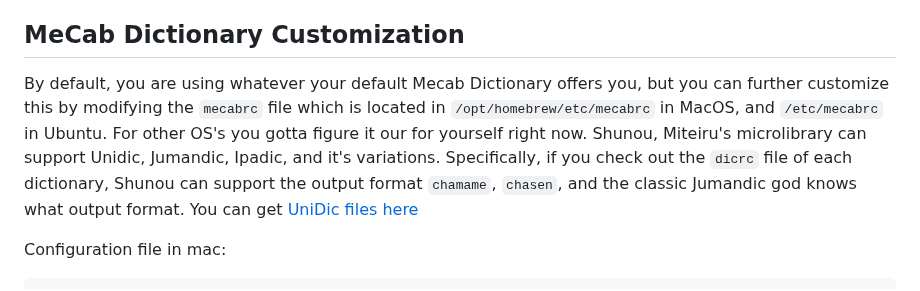
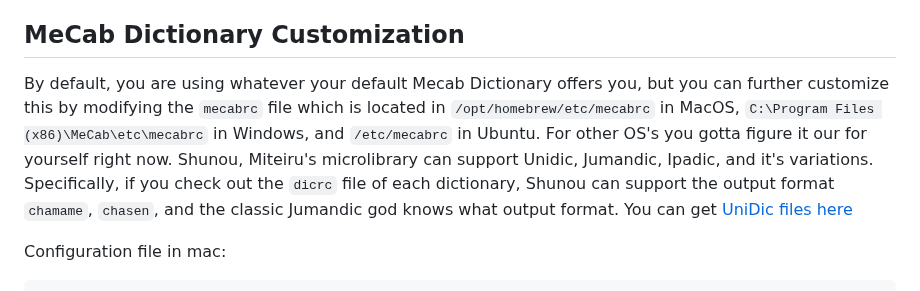
Before and after one commit to hockyy/miteiru, a Markdown page: README.md, the part around the change. Drawn GitHub-style.

````diff
--- a/README.md
+++ b/README.md
@@ -43,7 +43,7 @@ to show your default mecab binary file. Use it as the path when asked in Miteiru
 
 ## MeCab Dictionary Customization
 
-By default, you are using whatever your default Mecab Dictionary offers you, but you can further customize this by modifying the `mecabrc` file which is located in `/opt/homebrew/etc/mecabrc` in MacOS, and `/etc/mecabrc` in Ubuntu. For other OS's you gotta figure it our for yourself right now. Shunou, Miteiru's microlibrary can support Unidic, Jumandic, Ipadic, and it's variations. Specifically, if you check out the `dicrc` file of each dictionary, Shunou can support the output format `chamame`, `chasen`, and the classic Jumandic god knows what output format. You can get [UniDic files here](https://clrd.ninjal.ac.jp/unidic/en/)
+By default, you are using whatever your default Mecab Dictionary offers you, but you can further customize this by modifying the `mecabrc` file which is located in `/opt/homebrew/etc/mecabrc` in MacOS, `C:\Program Files (x86)\MeCab\etc\mecabrc` in Windows, and `/etc/mecabrc` in Ubuntu. For other OS's you gotta figure it our for yourself right now. Shunou, Miteiru's microlibrary can support Unidic, Jumandic, Ipadic, and it's variations. Specifically, if you check out the `dicrc` file of each dictionary, Shunou can support the output format `chamame`, `chasen`, and the classic Jumandic god knows what output format. You can get [UniDic files here](https://clrd.ninjal.ac.jp/unidic/en/)
 
 Configuration file in mac:
 ```
````
